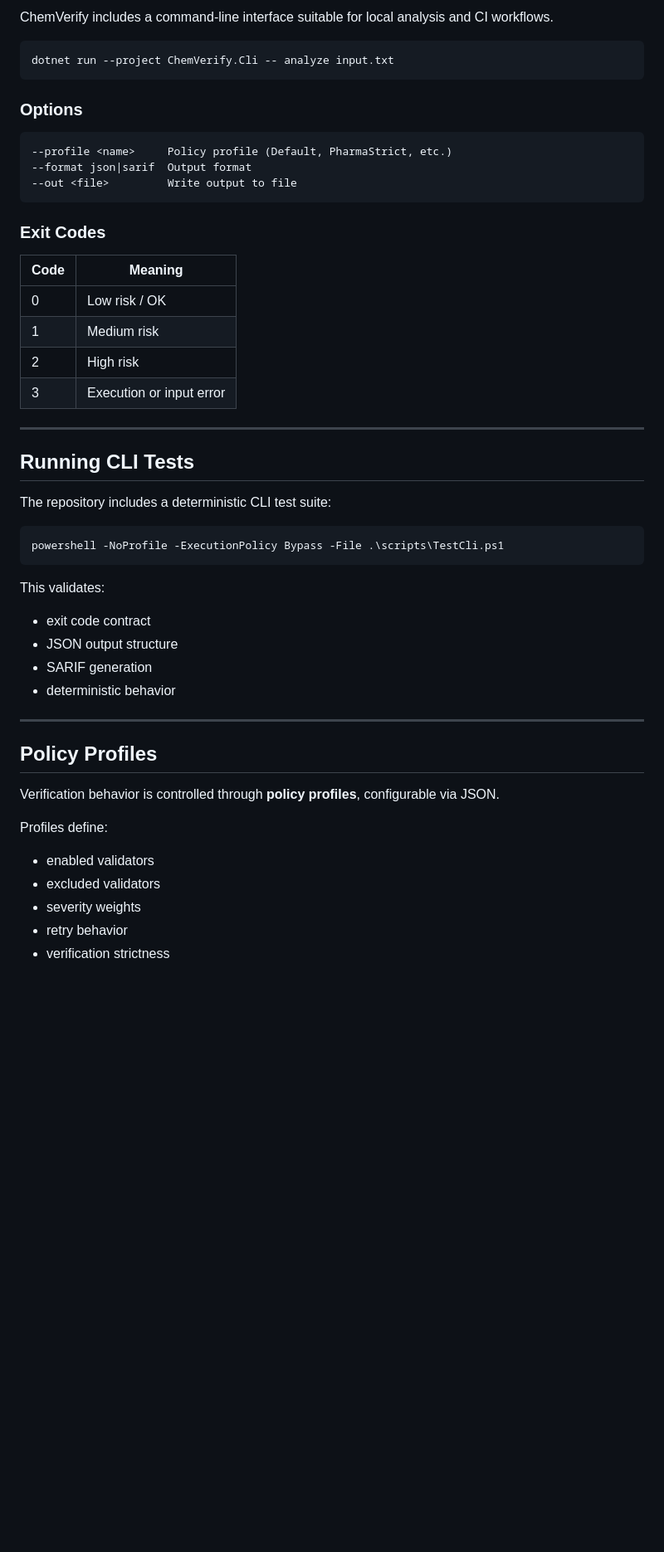
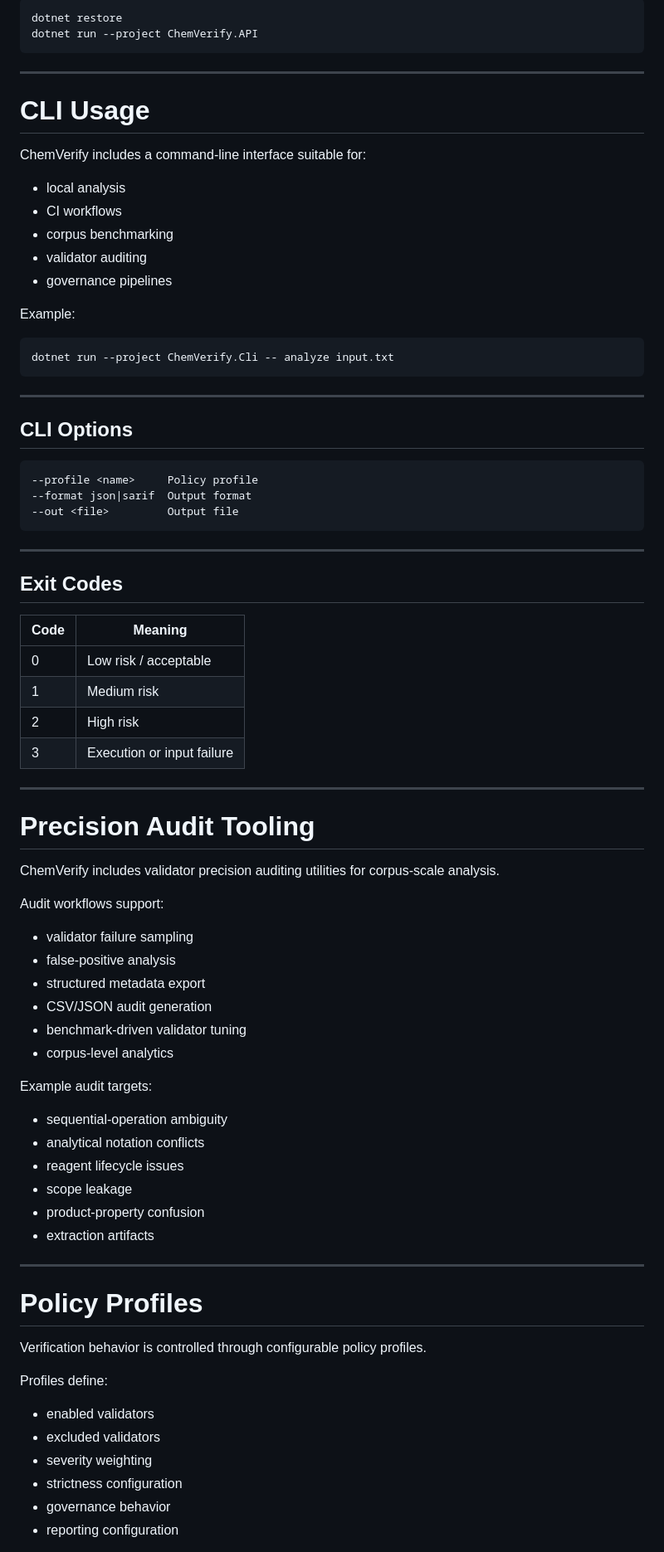
Before and after one commit to CannoliBytesLLC/chemverify, a Markdown page: README.md, the part around one of its changes. Shown at 83% size. Drawn GitHub-style; blank space fills up the shorter version.

````diff
--- a/README.md
+++ b/README.md
@@ -103,55 +230,84 @@ dotnet run --project ChemVerify.API.csproj
 
-ChemVerify includes a command-line interface suitable for local analysis and CI workflows.
+```bash
+dotnet restore
+dotnet run --project ChemVerify.API
+```
+
+---
+
+# CLI Usage
+
+ChemVerify includes a command-line interface suitable for:
+
+* local analysis
+* CI workflows
+* corpus benchmarking
+* validator auditing
+* governance pipelines
+
+Example:
 
 ```bash
 dotnet run --project ChemVerify.Cli -- analyze input.txt
 ```
 
-### Options
+---
 
+## CLI Options
+
+```text
+--profile <name>     Policy profile
+--format json|sarif  Output format
+--out <file>         Output file
 ```
---profile <name>     Policy profile (Default, PharmaStrict, etc.)
---format json|sarif  Output format
---out <file>         Write output to file
-```
-
-### Exit Codes
-
-| Code | Meaning                  |
-| ---- | ------------------------ |
-| 0    | Low risk / OK            |
-| 1    | Medium risk              |
-| 2    | High risk                |
-| 3    | Execution or input error |
 
 ---
 
-## Running CLI Tests
+## Exit Codes
 
-The repository includes a deterministic CLI test suite:
-
-```powershell
-powershell -NoProfile -ExecutionPolicy Bypass -File .\scripts\TestCli.ps1
-```
-
-This validates:
-
-* exit code contract
-* JSON output structure
-* SARIF generation
-* deterministic behavior
+| Code | Meaning                    |
+| ---- | -------------------------- |
+| 0    | Low risk / acceptable      |
+| 1    | Medium risk                |
+| 2    | High risk                  |
+| 3    | Execution or input failure |
 
 ---
 
-## Policy Profiles
+# Precision Audit Tooling
 
-Verification behavior is controlled through **policy profiles**, configurable via JSON.
+ChemVerify includes validator precision auditing utilities for corpus-scale analysis.
+
+Audit workflows support:
+
+* validator failure sampling
+* false-positive analysis
+* structured metadata export
+* CSV/JSON audit generation
+* benchmark-driven validator tuning
+* corpus-level analytics
+
+Example audit targets:
+
+* sequential-operation ambiguity
+* analytical notation conflicts
+* reagent lifecycle issues
+* scope leakage
+* product-property confusion
+* extraction artifacts
+
+---
+
+# Policy Profiles
+
+Verification behavior is controlled through configurable policy profiles.
 
 Profiles define:
 
 * enabled validators
 * excluded validators
-* severity weights
-* retry behavior
-* verification strictness
+* severity weighting
+* strictness configuration
+* governance behavior
+* reporting configuration
 
````
Also changed, not shown: other parts of README.md (+252 -111 lines).
